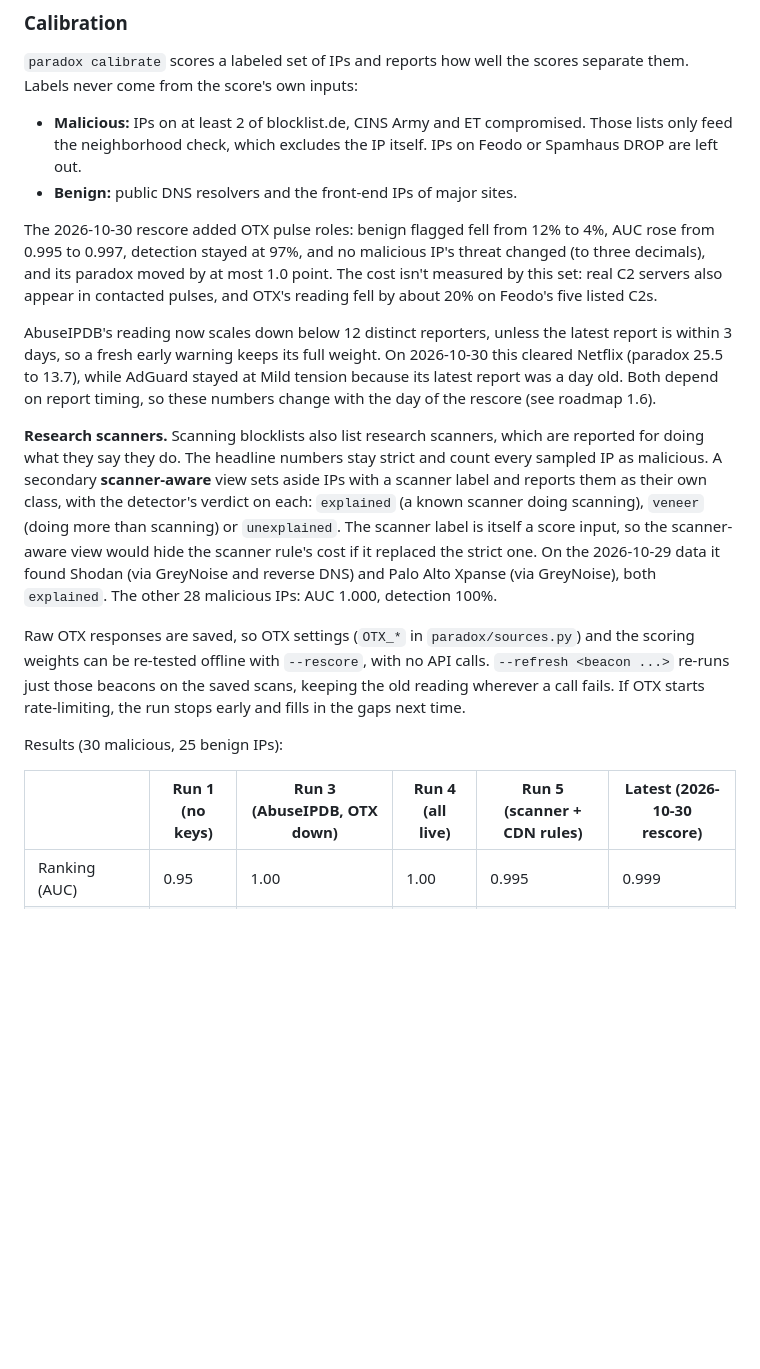
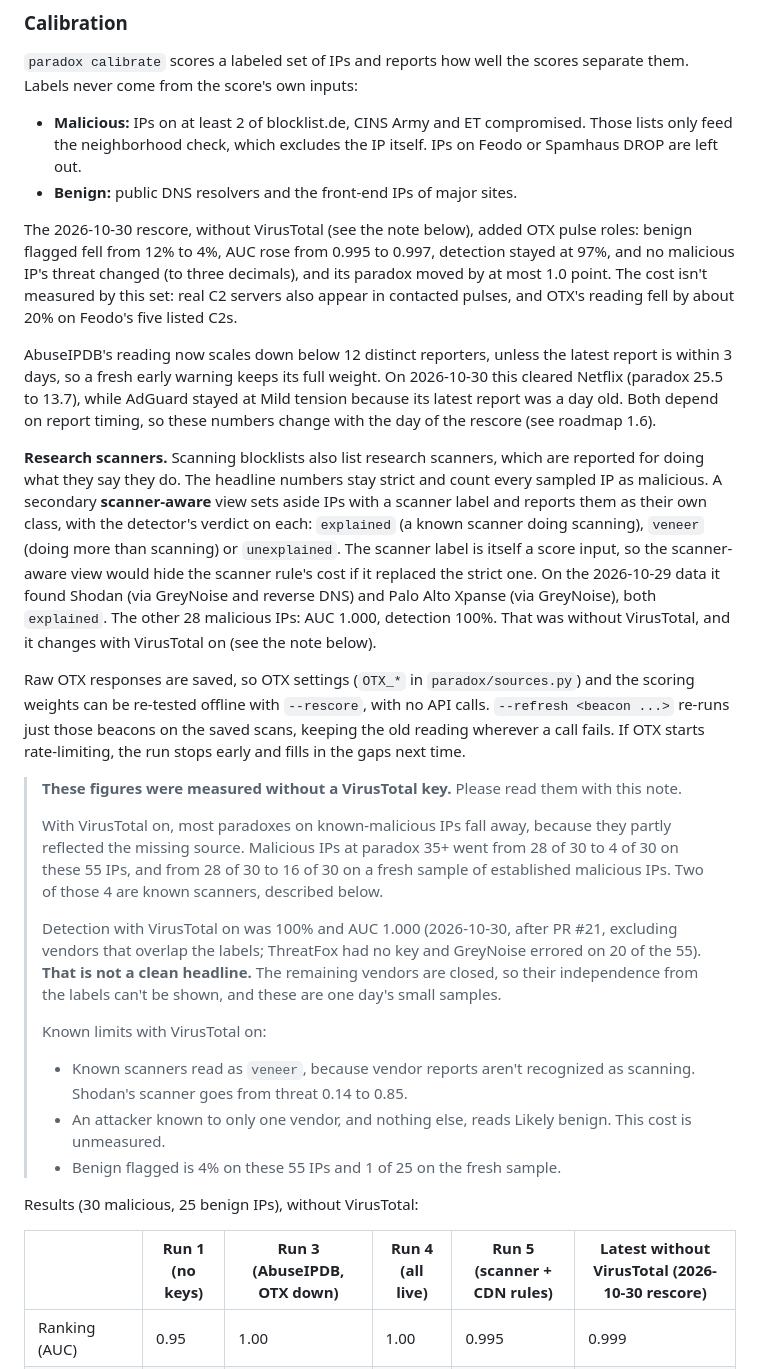
Before and after one commit to Castor-o7/ParadoxDetector, a Markdown page: README.md, the part around the change. GitHub-like rendering; blank space fills up the shorter version.

Commit message:
Note that the published calibration figures predate VirusTotal
Co-Authored-By: Claude Opus 5.5 <noreply@anthropic.com>

```diff
--- a/README.md
+++ b/README.md
@@ -176,7 +176,7 @@ them. Labels never come from the score's own inputs:
   out.
 - **Benign:** public DNS resolvers and the front-end IPs of major sites.
 
-The 2026-10-30 rescore added OTX pulse roles: benign flagged fell from 12% to 4%, AUC rose from 0.995 to
+The 2026-10-30 rescore, without VirusTotal (see the note below), added OTX pulse roles: benign flagged fell from 12% to 4%, AUC rose from 0.995 to
 0.997, detection stayed at 97%, and no malicious IP's threat changed (to three decimals), and its paradox moved by at most 1.0 point. The cost isn't measured by this set: real C2
 servers also appear in contacted pulses, and OTX's reading fell by about 20% on Feodo's five listed C2s.
 
@@ -192,16 +192,33 @@ as their own class, with the detector's verdict on each: `explained` (a known sc
 scanning), `veneer` (doing more than scanning) or `unexplained`. The scanner label is itself a score
 input, so the scanner-aware view would hide the scanner rule's cost if it replaced the strict one.
 On the 2026-10-29 data it found Shodan (via GreyNoise and reverse DNS) and Palo Alto Xpanse (via
-GreyNoise), both `explained`. The other 28 malicious IPs: AUC 1.000, detection 100%.
+GreyNoise), both `explained`. The other 28 malicious IPs: AUC 1.000, detection 100%. That was without VirusTotal,
+and it changes with VirusTotal on (see the note below).
 
 Raw OTX responses are saved, so OTX settings (`OTX_*` in `paradox/sources.py`) and the scoring weights
 can be re-tested offline with `--rescore`, with no API calls. `--refresh <beacon ...>` re-runs
 just those beacons on the saved scans, keeping the old reading wherever a call fails. If OTX starts rate-limiting, the run
 stops early and fills in the gaps next time.
 
-Results (30 malicious, 25 benign IPs):
+> **These figures were measured without a VirusTotal key.** Please read them with this note.
+>
+> With VirusTotal on, most paradoxes on known-malicious IPs fall away, because they partly reflected the missing
+> source. Malicious IPs at paradox 35+ went from 28 of 30 to 4 of 30 on these 55 IPs, and from 28 of 30 to 16 of 30
+> on a fresh sample of established malicious IPs. Two of those 4 are known scanners, described below.
+>
+> Detection with VirusTotal on was 100% and AUC 1.000 (2026-10-30, after PR #21, excluding vendors that overlap the
+> labels; ThreatFox had no key and GreyNoise errored on 20 of the 55). **That is not a clean headline.** The remaining
+> vendors are closed, so their independence from the labels can't be shown, and these are one day's small samples.
+>
+> Known limits with VirusTotal on:
+> - Known scanners read as `veneer`, because vendor reports aren't recognized as scanning. Shodan's scanner goes from
+>   threat 0.14 to 0.85.
+> - An attacker known to only one vendor, and nothing else, reads Likely benign. This cost is unmeasured.
+> - Benign flagged is 4% on these 55 IPs and 1 of 25 on the fresh sample.
 
-| | Run 1 (no keys) | Run 3 (AbuseIPDB, OTX down) | Run 4 (all live) | Run 5 (scanner + CDN rules) | Latest (2026-10-30 rescore) |
+Results (30 malicious, 25 benign IPs), without VirusTotal:
+
+| | Run 1 (no keys) | Run 3 (AbuseIPDB, OTX down) | Run 4 (all live) | Run 5 (scanner + CDN rules) | Latest without VirusTotal (2026-10-30 rescore) |
 |---|---|---|---|---|---|
 | Ranking (AUC) | 0.95 | 1.00 | 1.00 | 0.995 | 0.999 |
 | Malicious detected | 97% | 100% | 100% | 97% | 97% |
```
